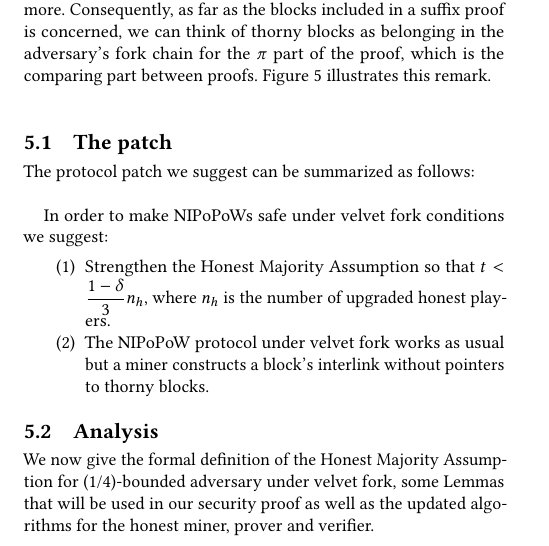
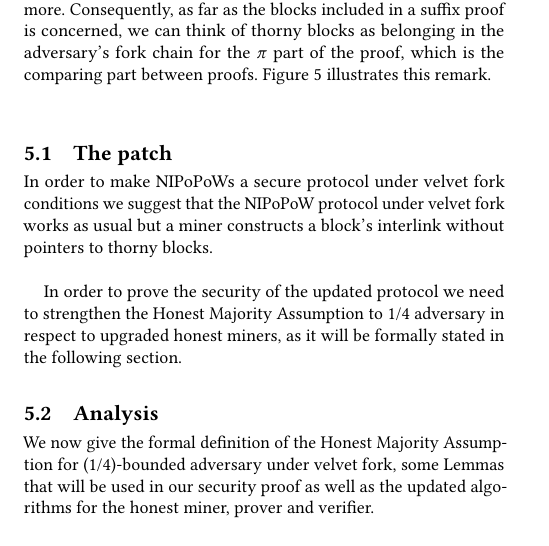
Before and after one commit to decrypto-org/nipopow-velvet, a LaTeX paper (main.tex, which reads construction.tex): part of one column of page 4 of 9, cut so that both start at the same text. Compiled offline with pdfLaTeX.

Commit message:
Improve patch description
Honest majority assumption is not part of the protocol update

```diff
--- a/construction.tex
+++ b/construction.tex
@@ -15,13 +15,10 @@ generated suffix proof except for some blocks in the proof's suffix $(\chi)$. Th
 \end{figure}
 
 \subsection{The patch}
-The protocol patch we suggest can be summarized as follows:\\
 
-In order to make NIPoPoWs safe under velvet fork conditions we suggest:
-\begin{enumerate}
-\item Strengthen the Honest Majority Assumption so that $t < \dfrac{1 - \delta}{3}n_h$, where $n_h$ is the number of upgraded honest players.
-\item The NIPoPoW protocol under velvet fork works as usual but a miner constructs a block's interlink without pointers to thorny blocks.
-\end{enumerate}
+In order to make NIPoPoWs a secure protocol under velvet fork conditions we suggest that the NIPoPoW protocol under velvet fork works as usual but a miner constructs a block's interlink without pointers to thorny blocks.\\
+
+In order to prove the security of the updated protocol we need to strengthen the Honest Majority Assumption to 1/4 adversary in respect to  upgraded honest miners, as it will be formally stated in the following section.
 
 \subsection{Analysis}
 
```
